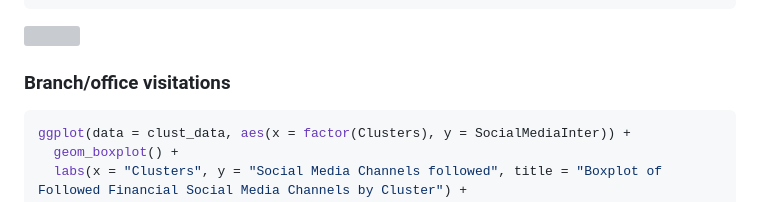
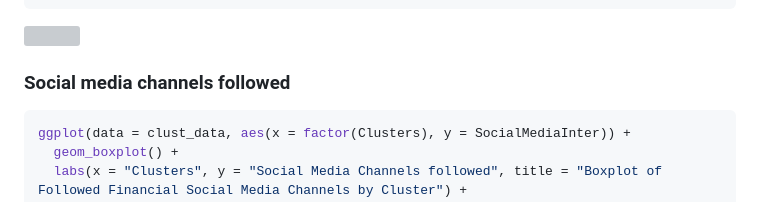
Before and after one commit to VladoVodenicharov/WalletUp-Clustering-Project, a Markdown page: IV. Interpretation and analysis of customer segments.md, the part around the change. GitHub-like rendering; grey boxes are pictures that could not be loaded.

Commit message:
Update IV

````diff
--- a/IV. Interpretation and analysis of customer segments.md
+++ b/IV. Interpretation and analysis of customer segments.md
@@ -366,7 +366,7 @@ ggplot(data = clust_data, aes(x = factor(Clusters), y = NFTs)) +
 
 ![](Interpretation,-analysis-and-segmentation-Rmd_files/figure-gfm/unnamed-chunk-14-1.png)<!-- -->
 
-### Branch/office visitations
+### Social media channels followed
 
 ``` r
 ggplot(data = clust_data, aes(x = factor(Clusters), y = SocialMediaInter)) +
````
